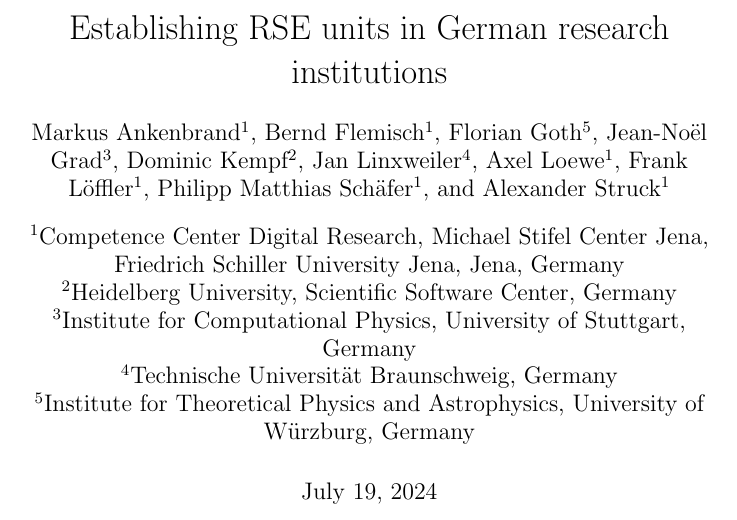
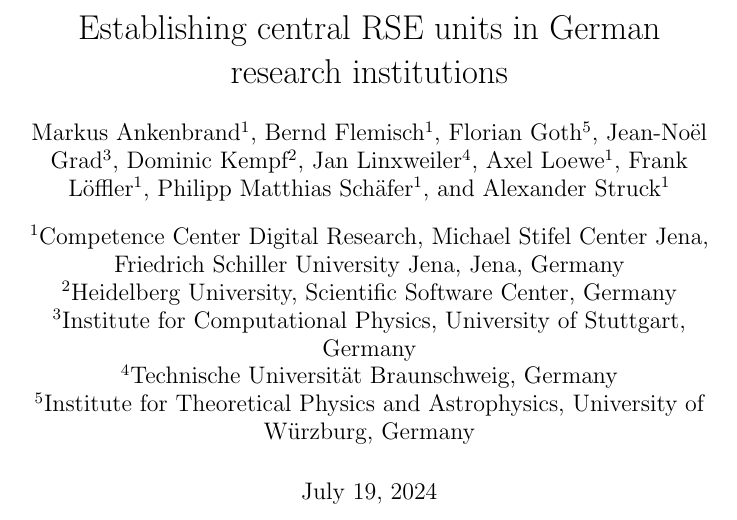
Before and after one commit to DE-RSE/2023_paper-RSE-groups, a LaTeX document (paper.tex): part of page 1 of 20, cut so that both start at the same text. Compiled offline with pdfLaTeX.

Commit message:
specify 'central RSE units' in title

```diff
--- a/paper.tex
+++ b/paper.tex
@@ -11,7 +11,7 @@
 
 \addbibresource{bibliography.bib}
 \addbibresource{positionpaper.bib}
-\title{Establishing RSE units in German research institutions}
+\title{Establishing central RSE units in German research institutions}
 
 \include{contributors.tex}
 
```
